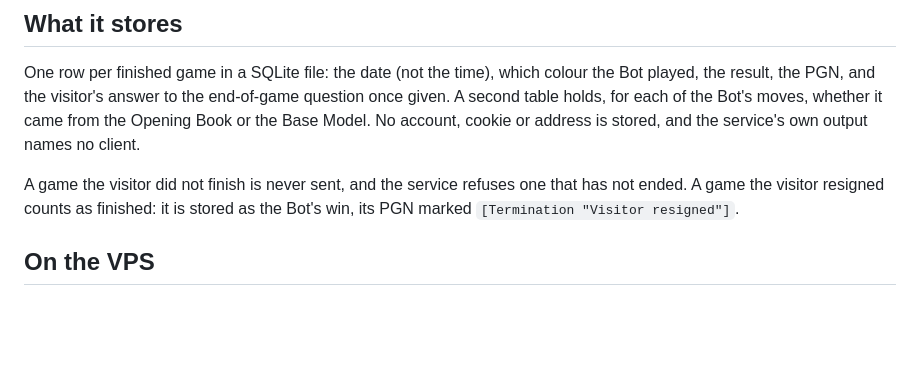
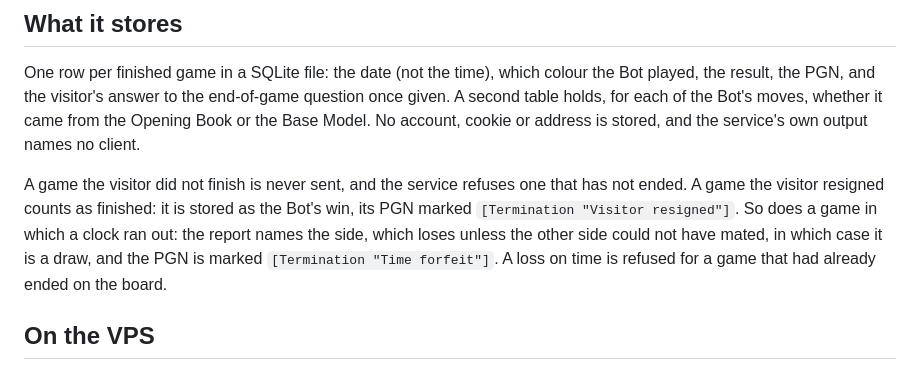
Before and after one commit to CamilleBochard/ChessMe, a Markdown page: docs/session-games-service.md, the part around the change. Drawn GitHub-style; blank space fills up the shorter version.

Commit message:
Say in the service's notes how a game ended on time is stored

```diff
--- a/docs/session-games-service.md
+++ b/docs/session-games-service.md
@@ -15,6 +15,10 @@ cookie or address is stored, and the service's own output names no client.
 A game the visitor did not finish is never sent, and the service refuses
 one that has not ended. A game the visitor resigned counts as finished: it
 is stored as the Bot's win, its PGN marked `[Termination "Visitor resigned"]`.
+So does a game in which a clock ran out: the report names the side, which
+loses unless the other side could not have mated, in which case it is a
+draw, and the PGN is marked `[Termination "Time forfeit"]`. A loss on time
+is refused for a game that had already ended on the board.
 
 ## On the VPS
 
```
